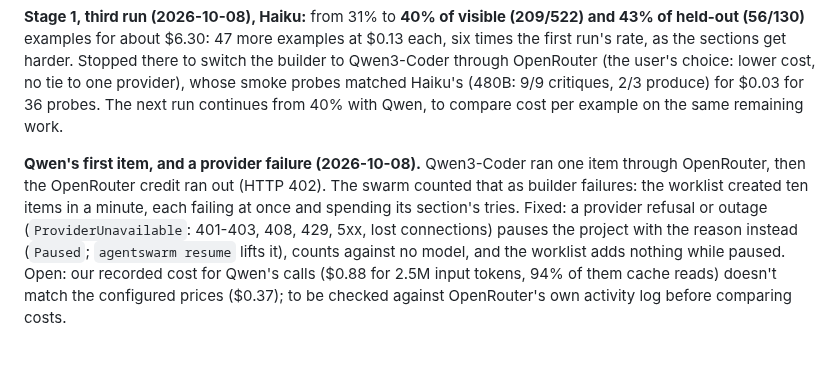
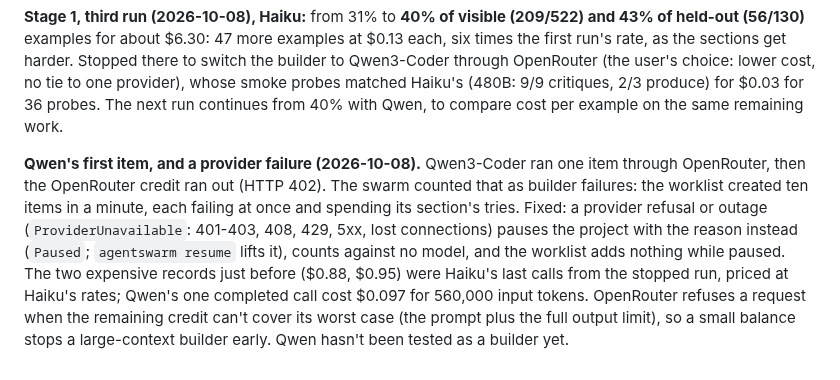
Before and after one commit to andreasatle/agentswarm, a Markdown page: docs/ROADMAP.md, the part around the change. GitHub-like rendering.

Commit message:
ROADMAP: the cost records were right; Qwen's one builder call cost $0.10
Co-Authored-By: Claude Opus 5.5 <noreply@anthropic.com>

```diff
--- a/docs/ROADMAP.md
+++ b/docs/ROADMAP.md
@@ -57,4 +57,4 @@ The research question, studied once the framework behaves well: against a single
 
 **Stage 1, third run (2026-10-08), Haiku:** from 31% to **40% of visible (209/522) and 43% of held-out (56/130)** examples for about $6.30: 47 more examples at $0.13 each, six times the first run's rate, as the sections get harder. Stopped there to switch the builder to Qwen3-Coder through OpenRouter (the user's choice: lower cost, no tie to one provider), whose smoke probes matched Haiku's (480B: 9/9 critiques, 2/3 produce) for $0.03 for 36 probes. The next run continues from 40% with Qwen, to compare cost per example on the same remaining work.
 
-**Qwen's first item, and a provider failure (2026-10-08).** Qwen3-Coder ran one item through OpenRouter, then the OpenRouter credit ran out (HTTP 402). The swarm counted that as builder failures: the worklist created ten items in a minute, each failing at once and spending its section's tries. Fixed: a provider refusal or outage (`ProviderUnavailable`: 401-403, 408, 429, 5xx, lost connections) pauses the project with the reason instead (`Paused`; `agentswarm resume` lifts it), counts against no model, and the worklist adds nothing while paused. Open: our recorded cost for Qwen's calls ($0.88 for 2.5M input tokens, 94% of them cache reads) doesn't match the configured prices ($0.37); to be checked against OpenRouter's own activity log before comparing costs.
+**Qwen's first item, and a provider failure (2026-10-08).** Qwen3-Coder ran one item through OpenRouter, then the OpenRouter credit ran out (HTTP 402). The swarm counted that as builder failures: the worklist created ten items in a minute, each failing at once and spending its section's tries. Fixed: a provider refusal or outage (`ProviderUnavailable`: 401-403, 408, 429, 5xx, lost connections) pauses the project with the reason instead (`Paused`; `agentswarm resume` lifts it), counts against no model, and the worklist adds nothing while paused. The two expensive records just before ($0.88, $0.95) were Haiku's last calls from the stopped run, priced at Haiku's rates; Qwen's one completed call cost $0.097 for 560,000 input tokens. OpenRouter refuses a request when the remaining credit can't cover its worst case (the prompt plus the full output limit), so a small balance stops a large-context builder early. Qwen hasn't been tested as a builder yet.
```
